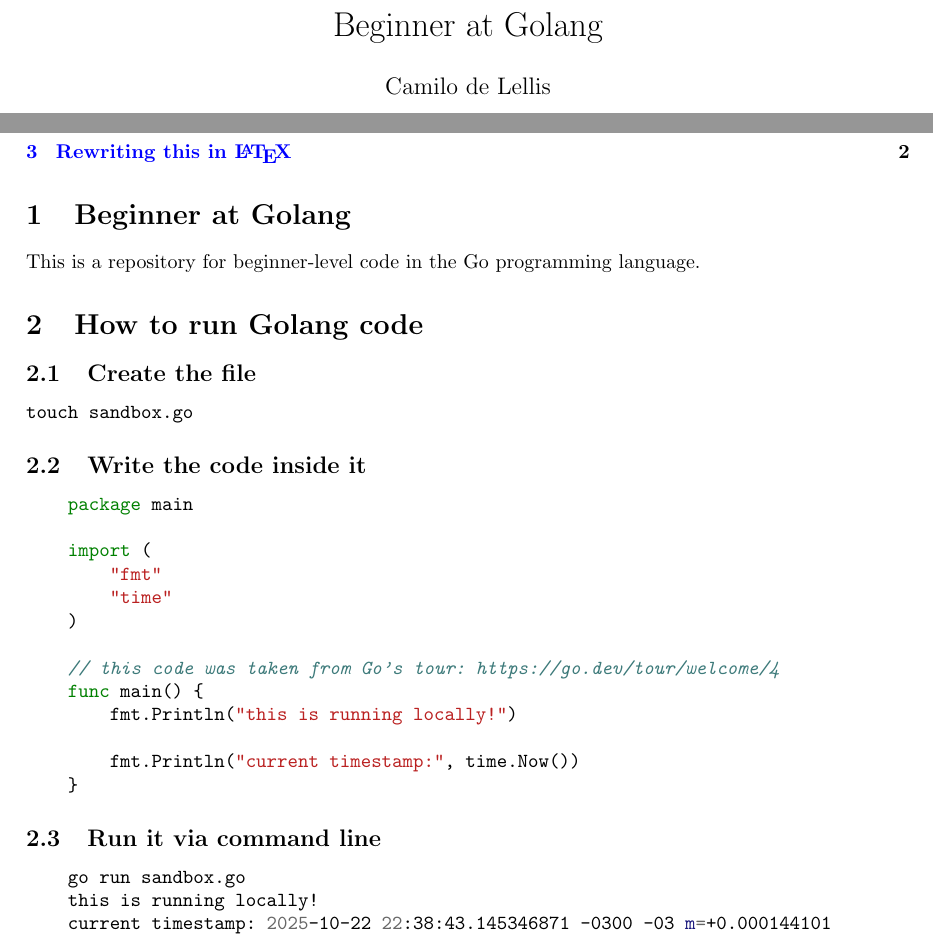
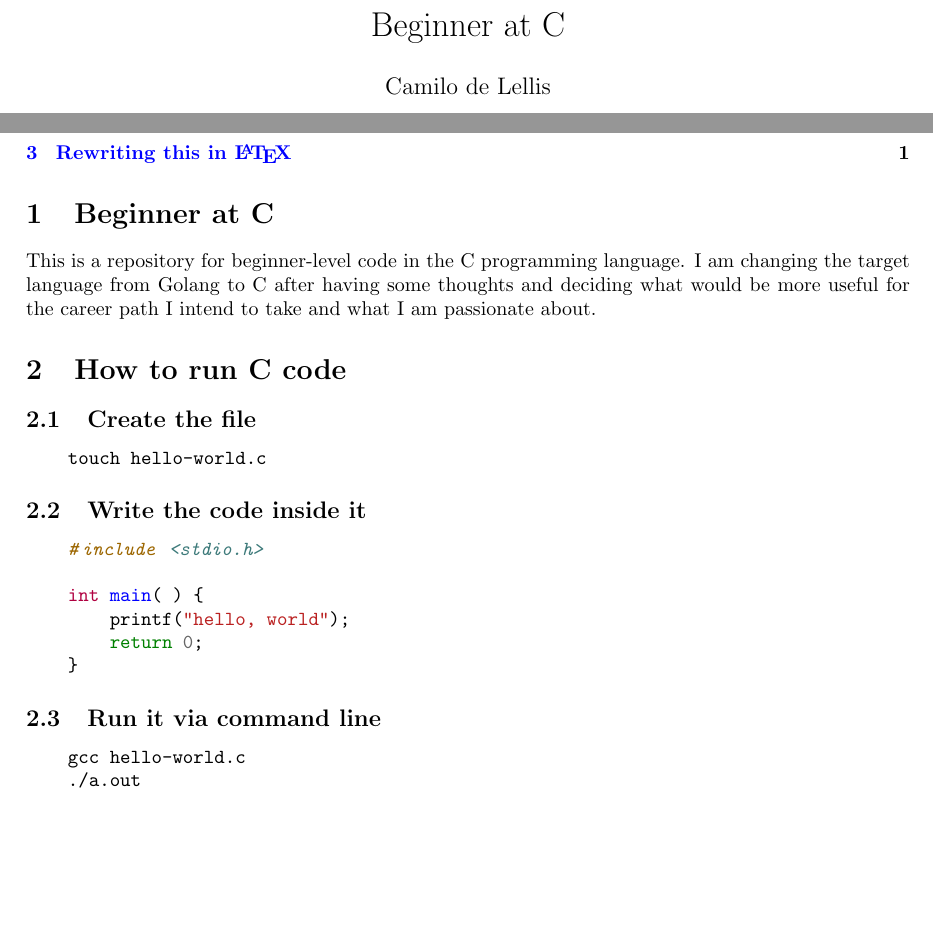
Before and after one commit to delellisc/get-started-with-c, a LaTeX document (main.tex): two parts of page 1 of 2, joined at a grey line, cut so that both start at the same text, the shorter picture padded with empty space. Compiled offline with pdfLaTeX.

Commit message:
Pivoting from Golang to C.

```diff
--- a/main.tex
+++ b/main.tex
@@ -19,45 +19,37 @@
 % code blocks
 \usepackage[outputdir=build, cachedir=build/_minted-notes]{minted}
 
-\title{Beginner at Golang}
+\title{Beginner at C}
 \author{Camilo de Lellis}
 
 \begin{document}
 \maketitle
 \tableofcontents
 
-\section{Beginner at Golang}
-This is a repository for beginner-level code in the Go programming language.
+\section{Beginner at C}
+This is a repository for beginner-level code in the C programming language. I am changing the target language from Golang to C after having some thoughts and deciding what would be more useful for the career path I intend to take and what I am passionate about.
 
-\section{How to run Golang code}
+\section{How to run C code}
 
 \subsection{Create the file}
 \begin{minted}{bash}
-touch sandbox.go
+    touch hello-world.c
 \end{minted}
 
 \subsection{Write the code inside it}
-\begin{minted}{go}
-    package main
+\begin{minted}{c}
+    #include <stdio.h>
 
-    import (
-        "fmt"
-        "time"
-    )
-
-    // this code was taken from Go's tour: https://go.dev/tour/welcome/4
-    func main() {
-        fmt.Println("this is running locally!")
-
-        fmt.Println("current timestamp:", time.Now())
+    int main( ) {
+        printf("hello, world");
+        return 0;
     }
 \end{minted}
 
 \subsection{Run it via command line}
 \begin{minted}{bash}
-    go run sandbox.go
-    this is running locally!
-    current timestamp: 2025-10-22 22:38:43.145346871 -0300 -03 m=+0.000144101
+    gcc hello-world.c
+    ./a.out
 \end{minted}
 
 \section{Rewriting this in \LaTeX}
```
Also changed, not shown: README.md, 4 other files.
